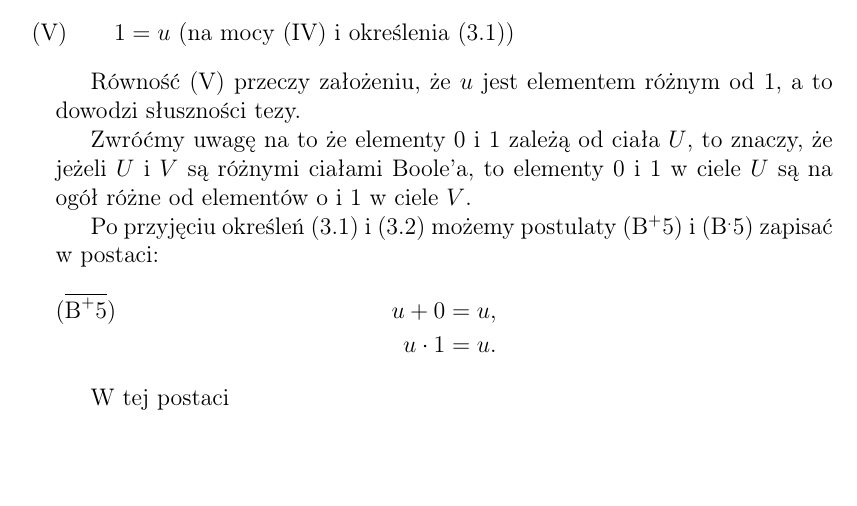
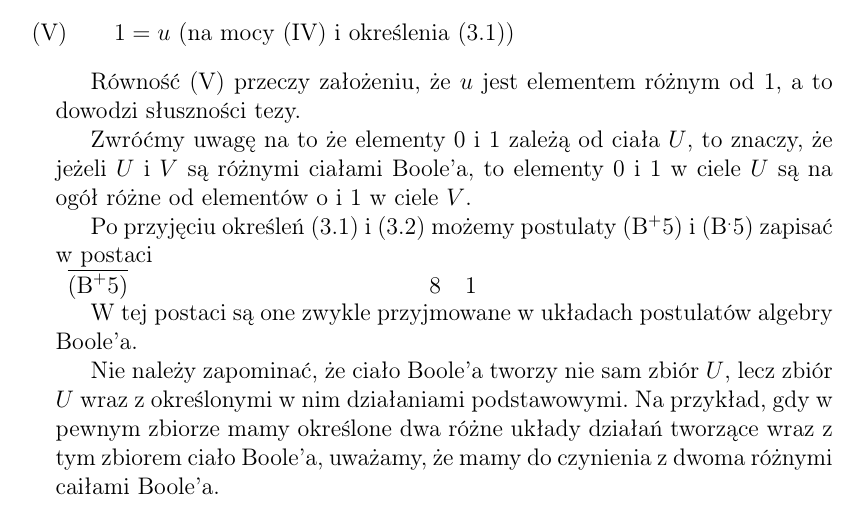
Before and after one commit to kpagacz/software-engineering, a LaTeX book (srodowisko-pracy-informatyka/latex/book-project-KP/pagacz_TEX.tex): part of page 4 of 4, cut so that both start at the same text, the shorter picture padded with empty space. Compiled offline with pdfLaTeX.

Commit message:
latex-project 0.5

```diff
--- a/srodowisko-pracy-informatyka/latex/book-project-KP/pagacz_TEX.tex
+++ b/srodowisko-pracy-informatyka/latex/book-project-KP/pagacz_TEX.tex
@@ -9,6 +9,9 @@
 
 % to do package
 \usepackage{todonotes}
+
+% tables environment
+\usepackage{array}
 
 % bibliography
 \usepackage{biblatex}
@@ -212,11 +215,16 @@ Zwróćmy uwagę na to że elementy 0 i 1 zależą od ciała $U$, to znaczy, że
 Boole'a, to elementy 0 i 1 w ciele $U$ są na ogół różne od elementów o i 1 w ciele $V$.
 
 Po przyjęciu określeń \refb{eq:jedynka} i \refb{eq:zero} możemy postulaty \refb{eq:bp5} i
-\refb{eq:bd5} zapisać w postaci:
-\begin{align*}
-u+0 &= u,\tag{$\overline{\mbox{B}^+5}$} \\
-u \cdot 1 &= u.
-\end{align*}
+\refb{eq:bd5} zapisać w postaci
 
-W tej postaci
+\noindent
+\begin{tabular}{p{0.1\textwidth} >{\raggedleft}p{0.35\textwidth} >{\raggedright}p{0.35\textwidth}}
+$\overline{(\mbox{B}^+5)}$ & 8 & 1
+\end{tabular}
+
+W tej postaci są one zwykle przyjmowane w układach postulatów algebry Boole'a.
+
+Nie należy zapominać, że ciało Boole'a tworzy nie sam zbiór $U$, lecz zbiór $U$ wraz z określonymi
+w nim działaniami podstawowymi. Na przykład, gdy w pewnym zbiorze mamy określone dwa różne układy działań tworzące
+wraz z tym zbiorem ciało Boole'a, uważamy, że mamy do czynienia z dwoma różnymi caiłami Boole'a.
 \end{document}
```
Also changed, not shown: srodowisko-pracy-informatyka/latex/book-project-KP/pagacz_TEX.pdf, 3 other files.
